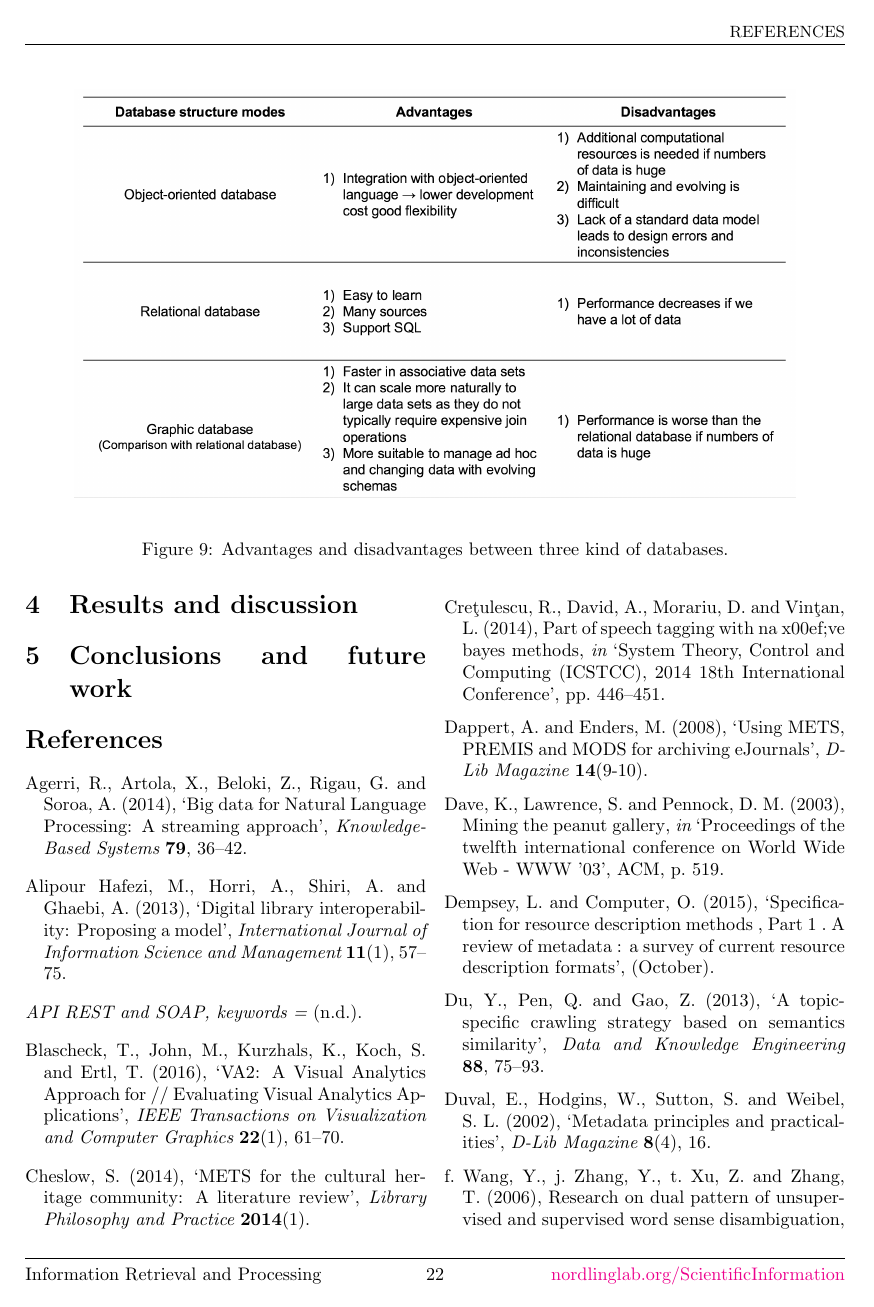
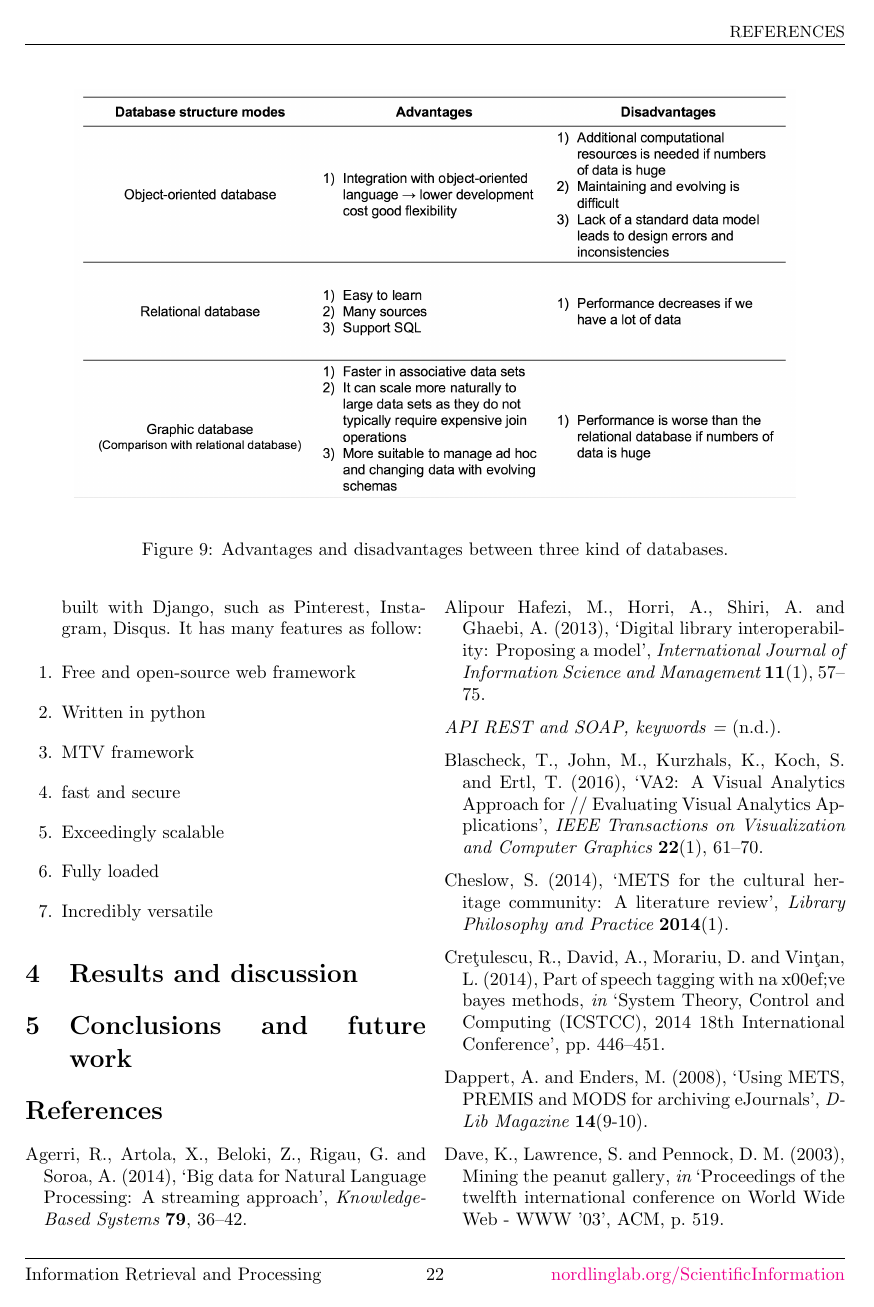
Before and after one commit to josechang/sciinfo, a LaTeX document (Report/Main.tex, which reads Report/Method_EagleUnit.tex): page 22 of 24. Compiled offline with pdfLaTeX.

Commit message:
add method

```diff
--- a/Report/Method_EagleUnit.tex
+++ b/Report/Method_EagleUnit.tex
@@ -35,3 +35,14 @@ They play the role as web page framework, reverse proxy server,
 and database management, respectively.
 Consider the ease to use and learn, and the generality of Python language
 that we choose Django, a Python based web server system for our work.
+\subsubsection{Django}
+\begin{enumerate}
+Django is one of the most well-known python web framework. There are many famous sites built with Django, such as Pinterest, Instagram, Disqus. It has many features as follow:
+\item Free and open-source web framework
+\item Written in python
+\item MTV framework
+\item fast and secure
+\item Exceedingly scalable
+\item Fully loaded
+\item Incredibly versatile
+\end{enumerate}
```
